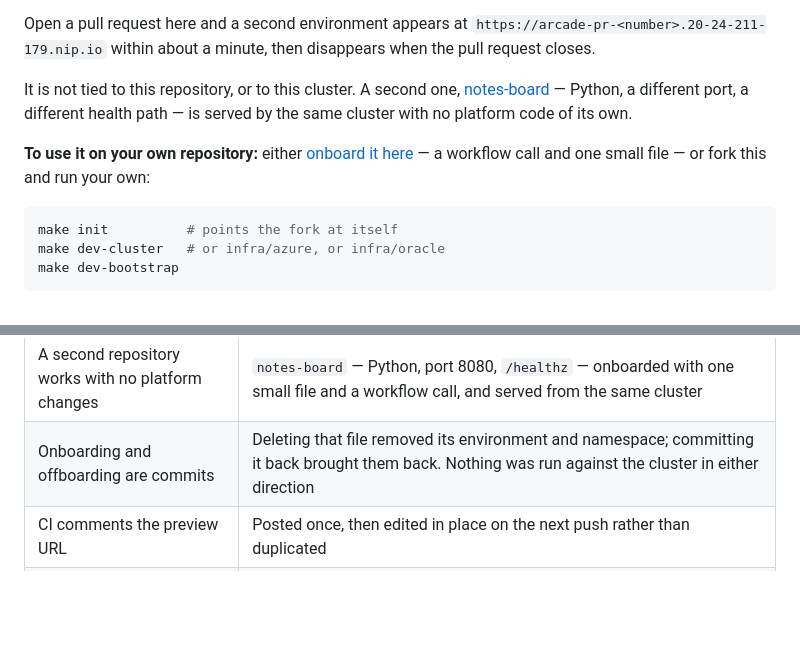
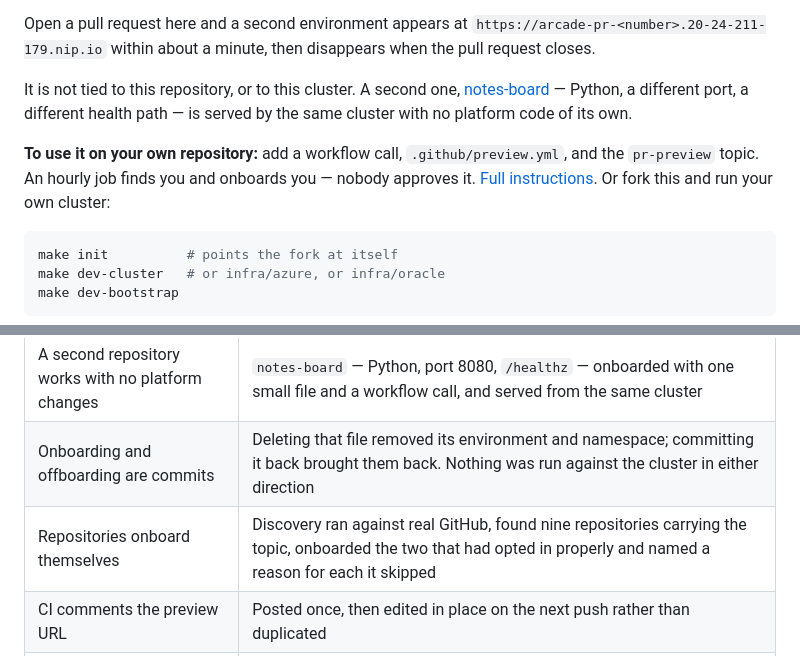
Before and after one commit to DevankSilswal/gitops-pr-preview, a Markdown page: README.md, 2 parts joined by grey strips. GitHub-like rendering; blank space fills up the shorter version.

````diff
--- a/README.md
+++ b/README.md
@@ -6,7 +6,7 @@ Open a pull request here and a second environment appears at `https://arcade-pr-
 
 It is not tied to this repository, or to this cluster. A second one, [notes-board](https://github.com/DevankSilswal/notes-board) — Python, a different port, a different health path — is served by the same cluster with no platform code of its own.
 
-**To use it on your own repository:** either [onboard it here](docs/onboarding.md#a-use-an-existing-cluster) — a workflow call and one small file — or fork this and run your own:
+**To use it on your own repository:** add a workflow call, `.github/preview.yml`, and the `pr-preview` topic. An hourly job finds you and onboards you — nobody approves it. [Full instructions](docs/onboarding.md). Or fork this and run your own cluster:
 
 ```bash
 make init          # points the fork at itself
@@ -128,6 +128,7 @@ Run against a live Kubernetes cluster, driving a real GitHub pull request, pulli
 | Nothing leaks | Zero `pr-*` namespaces remain afterwards |
 | A second repository works with no platform changes | `notes-board` — Python, port 8080, `/healthz` — onboarded with one small file and a workflow call, and served from the same cluster |
 | Onboarding and offboarding are commits | Deleting that file removed its environment and namespace; committing it back brought them back. Nothing was run against the cluster in either direction |
+| Repositories onboard themselves | Discovery ran against real GitHub, found nine repositories carrying the topic, onboarded the two that had opted in properly and named a reason for each it skipped |
 | CI comments the preview URL | Posted once, then edited in place on the next push rather than duplicated |
 | TTL sweep expires an idle environment | Label removed, PR commented, environment gone without anything deleting it directly |
 | TLS is issued per environment | `pr-1.…nip.io` served a certificate with a matching SAN; an unknown host still gets ingress-nginx's fallback |
````
Also changed, not shown: docs/onboarding.md (+21 -18 lines).
